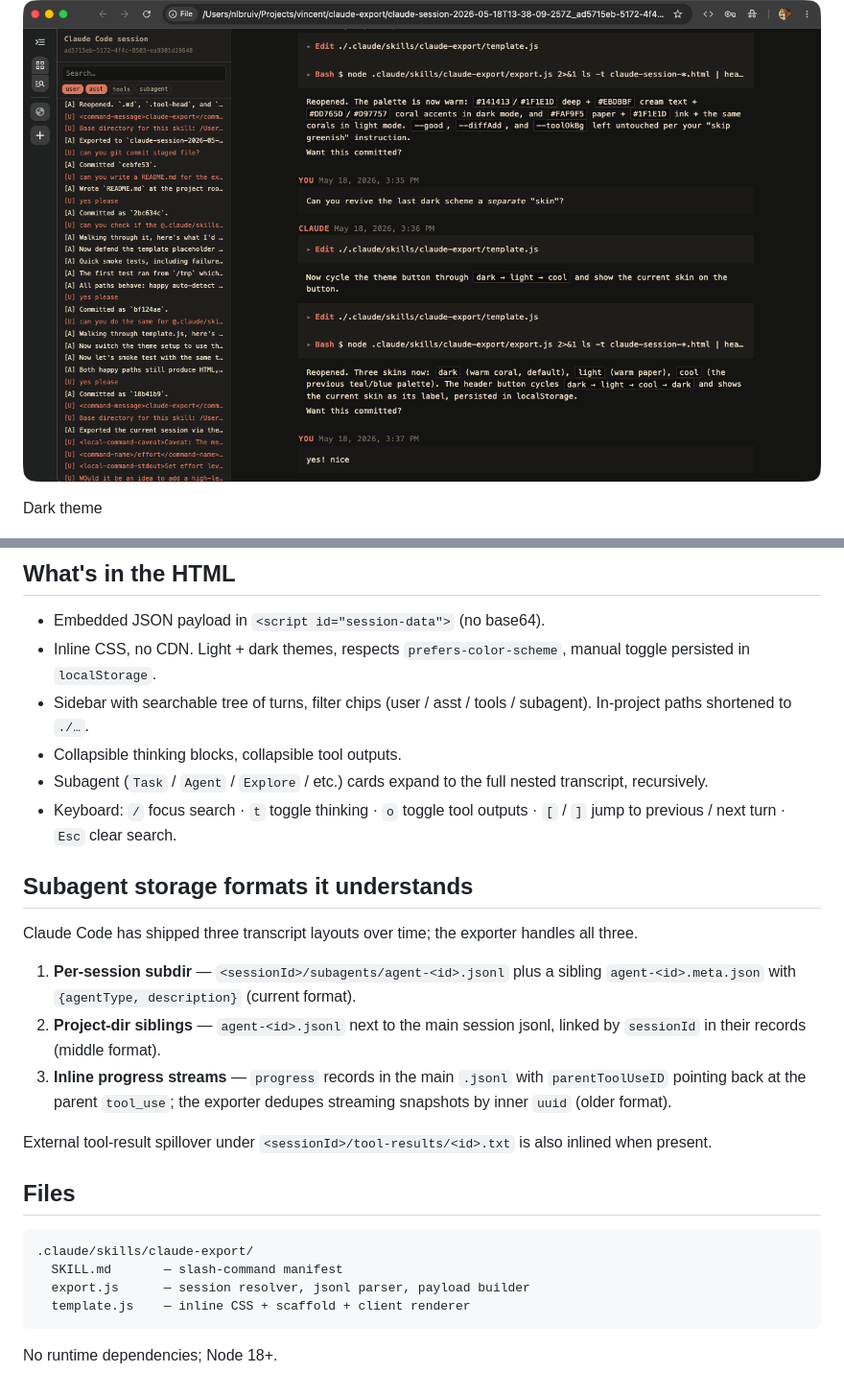
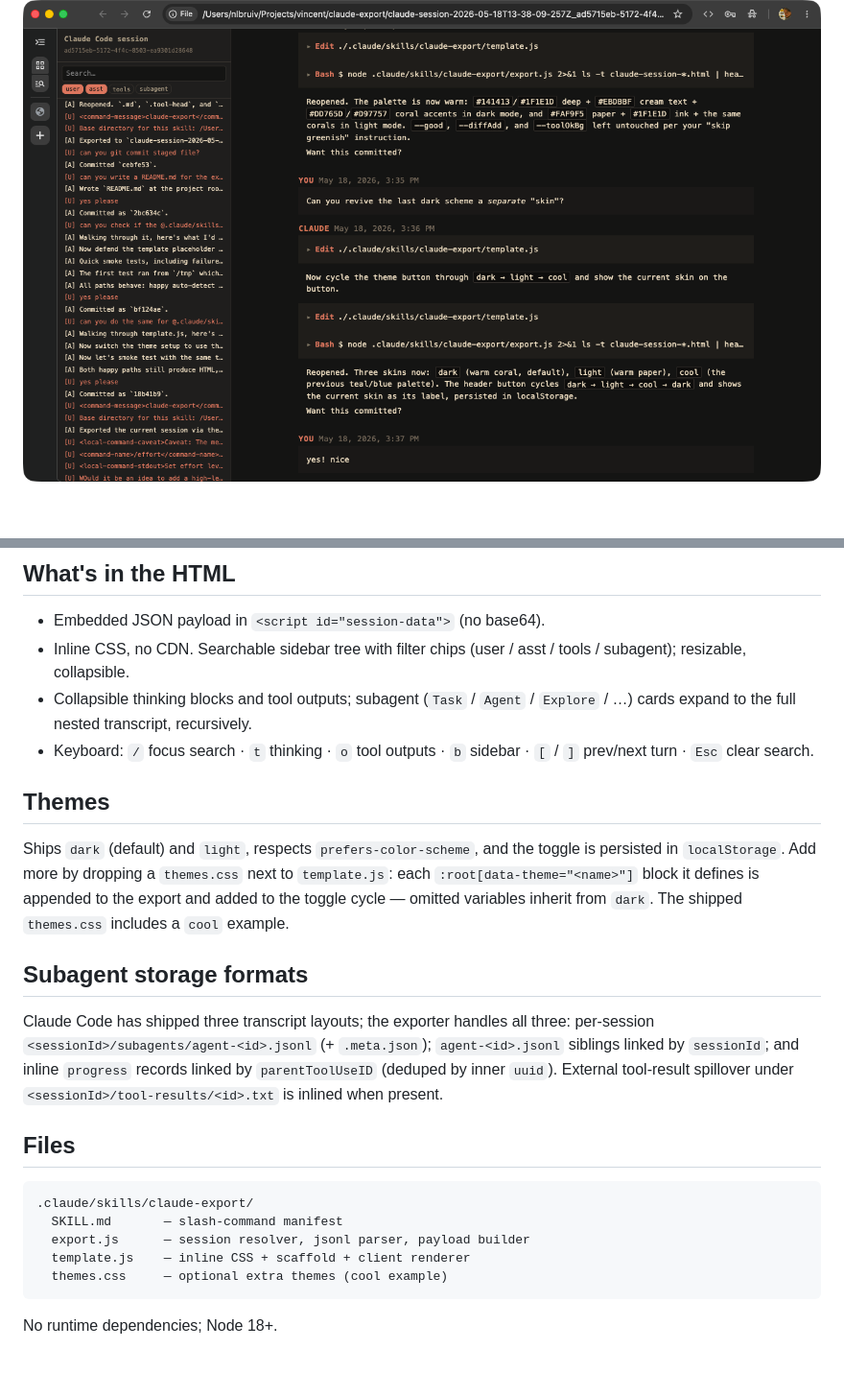
Before and after one commit to y-a-v-a/session-export, a Markdown page: README.md, 2 parts joined by grey strips. Shown at 96% size. Drawn GitHub-style; blank space fills up the shorter version.

Commit message:
Trim README and document the themes.css feature
Co-Authored-By: Claude Opus 4.8 <noreply@anthropic.com>

````diff
--- a/README.md
+++ b/README.md
@@ -7,6 +7,4 @@ result, and any subagent transcripts rendered inline.
 
 ![Exported session, dark skin](./claude-export.png)
 
-Dark theme
-
 ![Exported session, light skin](./claude-export-2.png)
@@ -78,36 +51,31 @@ heuristic pass — review exports before sharing.
 ## What's in the HTML
 
 - Embedded JSON payload in `<script id="session-data">` (no base64).
-- Inline CSS, no CDN. Light + dark themes, respects
-  `prefers-color-scheme`, manual toggle persisted in `localStorage`.
-- Sidebar with searchable tree of turns, filter chips (user / asst /
-  tools / subagent). In-project paths shortened to `./…`.
-- Collapsible thinking blocks, collapsible tool outputs.
-- Subagent (`Task` / `Agent` / `Explore` / etc.) cards expand to the
-  full nested transcript, recursively.
-- Keyboard: `/` focus search · `t` toggle thinking · `o` toggle tool
-  outputs · `[` / `]` jump to previous / next turn · `Esc` clear
-  search.
+- Inline CSS, no CDN. Searchable sidebar tree with filter chips
+  (user / asst / tools / subagent); resizable, collapsible.
+- Collapsible thinking blocks and tool outputs; subagent
+  (`Task` / `Agent` / `Explore` / …) cards expand to the full nested
+  transcript, recursively.
+- Keyboard: `/` focus search · `t` thinking · `o` tool outputs ·
+  `b` sidebar · `[` / `]` prev/next turn · `Esc` clear search.
 
-## Subagent storage formats it understands
+## Themes
 
-Claude Code has shipped three transcript layouts over time; the
-exporter handles all three.
+Ships `dark` (default) and `light`, respects `prefers-color-scheme`, and
+the toggle is persisted in `localStorage`. Add more by dropping a
+`themes.css` next to `template.js`: each `:root[data-theme="<name>"]`
+block it defines is appended to the export and added to the toggle
+cycle — omitted variables inherit from `dark`. The shipped `themes.css`
+includes a `cool` example.
 
-1. **Per-session subdir** —
-   `<sessionId>/subagents/agent-<id>.jsonl` plus a sibling
-   `agent-<id>.meta.json` with `{agentType, description}` (current
-   format).
-2. **Project-dir siblings** — `agent-<id>.jsonl` next to the main
-   session jsonl, linked by `sessionId` in their records (middle
-   format).
-3. **Inline progress streams** — `progress` records in the main
-   `.jsonl` with `parentToolUseID` pointing back at the parent
-   `tool_use`; the exporter dedupes streaming snapshots by inner
-   `uuid` (older format).
+## Subagent storage formats
 
-External tool-result spillover under
-`<sessionId>/tool-results/<id>.txt` is also inlined when present.
+Claude Code has shipped three transcript layouts; the exporter handles
+all three: per-session `<sessionId>/subagents/agent-<id>.jsonl` (+
+`.meta.json`); `agent-<id>.jsonl` siblings linked by `sessionId`; and
+inline `progress` records linked by `parentToolUseID` (deduped by inner
+`uuid`). External tool-result spillover under
+`<sessionId>/tool-results/<id>.txt` is inlined when present.
 
 ## Files
 
@@ -116,6 +84,7 @@ External tool-result spillover under
   SKILL.md       — slash-command manifest
   export.js      — session resolver, jsonl parser, payload builder
   template.js    — inline CSS + scaffold + client renderer
+  themes.css     — optional extra themes (cool example)
 ```
 
 No runtime dependencies; Node 18+.
````
Also changed, not shown: other parts of README.md (+14 -39 lines).
